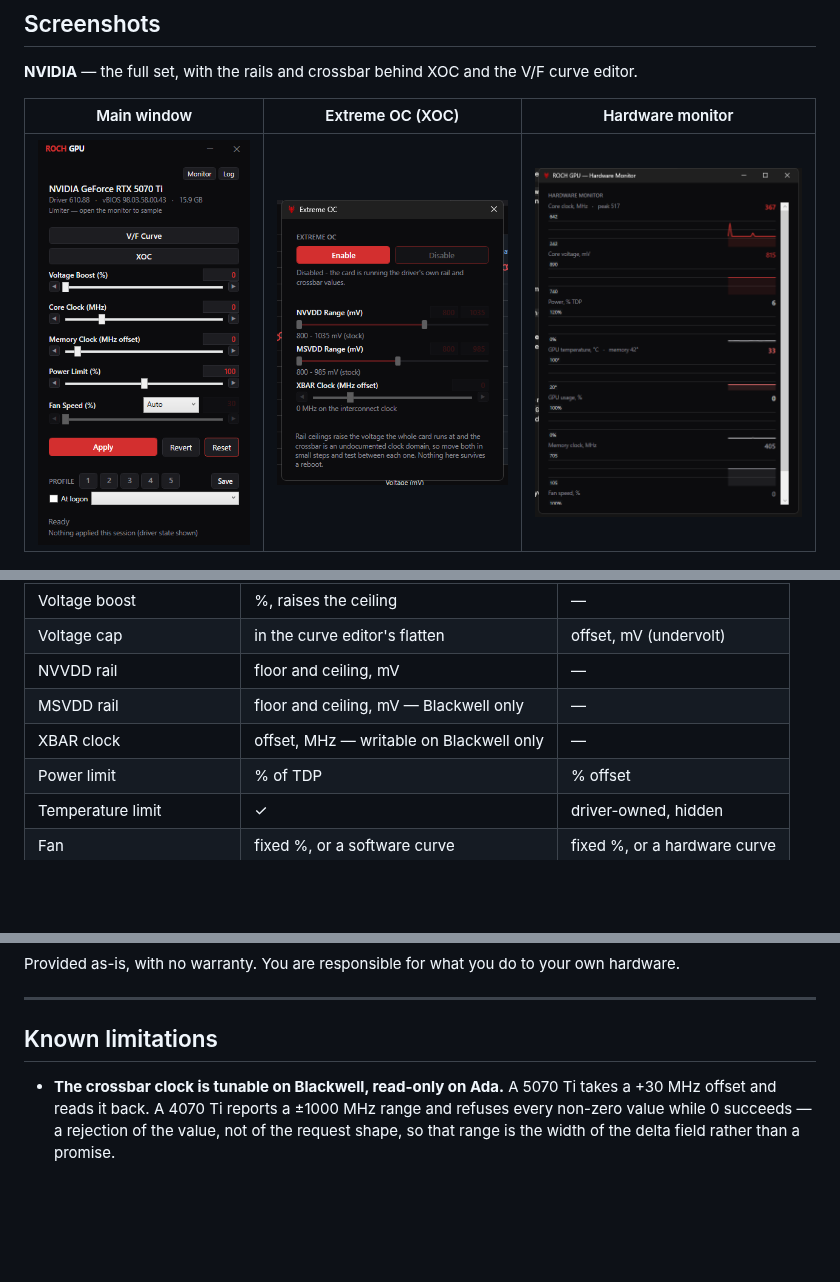
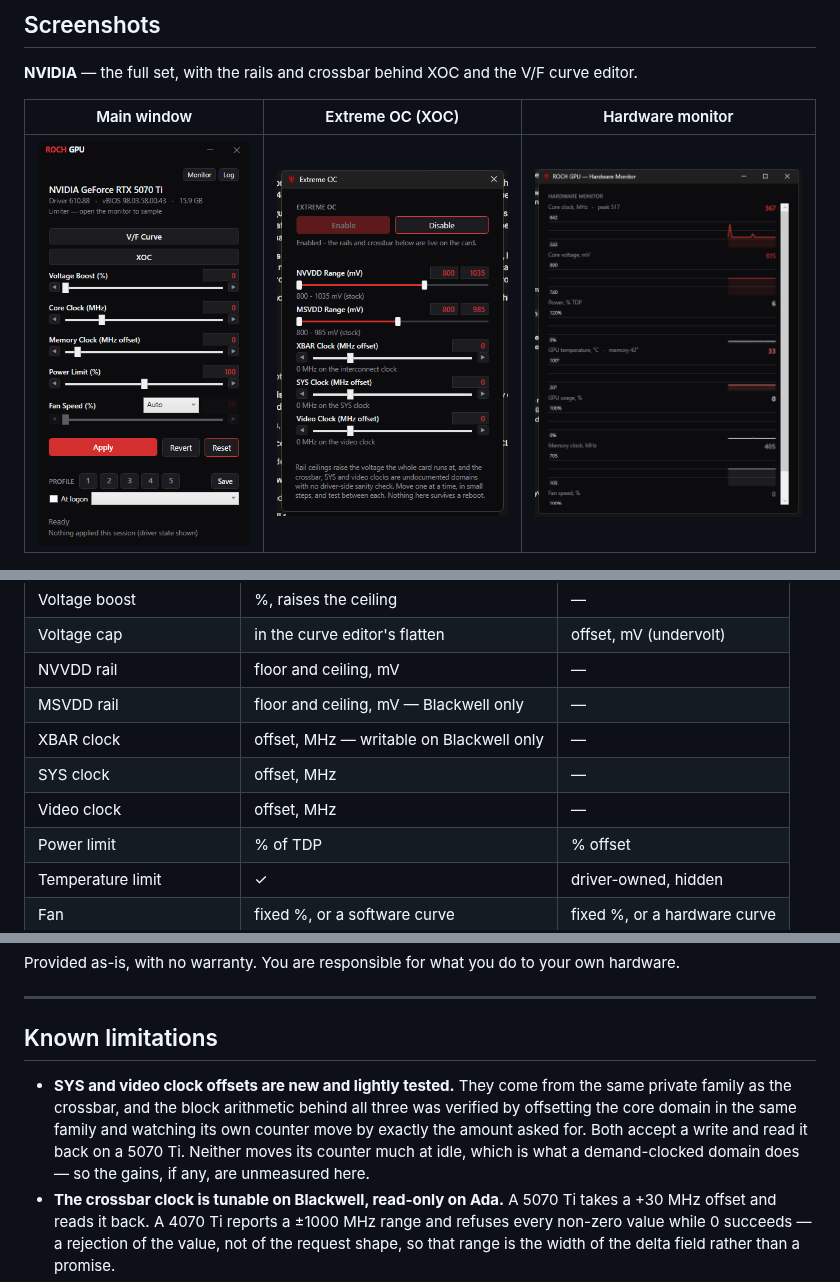
Before and after one commit to RochStudio/Roch-GPU, a Markdown page: README.md, 3 parts joined by grey strips. Rendered like a GitHub page; pictures changed too: assets/screenshots/xoc.png; blank space fills up the shorter version.

```diff
--- a/README.md
+++ b/README.md
@@ -68,6 +68,8 @@ showing everything greyed out.
 | NVVDD rail | floor and ceiling, mV | — |
 | MSVDD rail | floor and ceiling, mV — Blackwell only | — |
 | XBAR clock | offset, MHz — writable on Blackwell only | — |
+| SYS clock | offset, MHz | — |
+| Video clock | offset, MHz | — |
 | Power limit | % of TDP | % offset |
 | Temperature limit | ✓ | driver-owned, hidden |
 | Fan | fixed %, or a software curve | fixed %, or a hardware curve |
@@ -222,6 +224,11 @@ Provided as-is, with no warranty. You are responsible for what you do to your ow
 
 ## Known limitations
 
+- **SYS and video clock offsets are new and lightly tested.** They come from the same private
+  family as the crossbar, and the block arithmetic behind all three was verified by offsetting the
+  core domain in the same family and watching its own counter move by exactly the amount asked for.
+  Both accept a write and read it back on a 5070 Ti. Neither moves its counter much at idle, which
+  is what a demand-clocked domain does — so the gains, if any, are unmeasured here.
 - **The crossbar clock is tunable on Blackwell, read-only on Ada.** A 5070 Ti takes a +30 MHz offset
   and reads it back. A 4070 Ti reports a ±1000 MHz range and refuses every non-zero value while 0
   succeeds — a rejection of the value, not of the request shape, so that range is the width of the
```
Also changed, not shown: other parts of README.md (+2 -2 lines), 10 other files.
